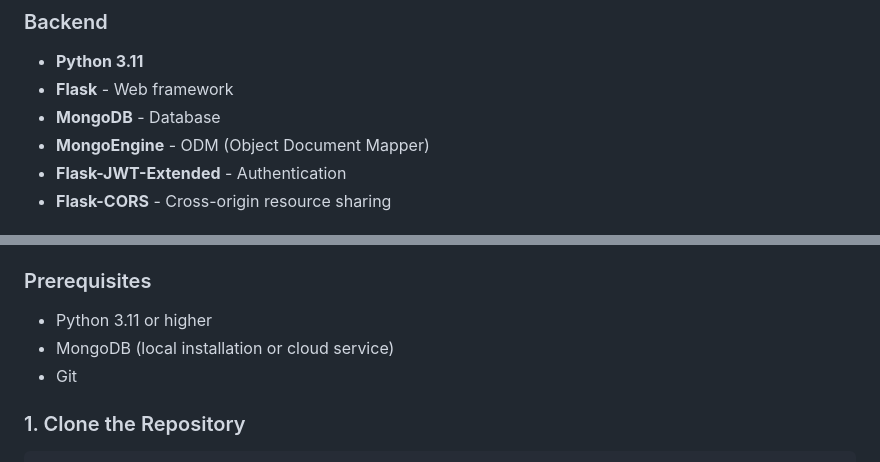
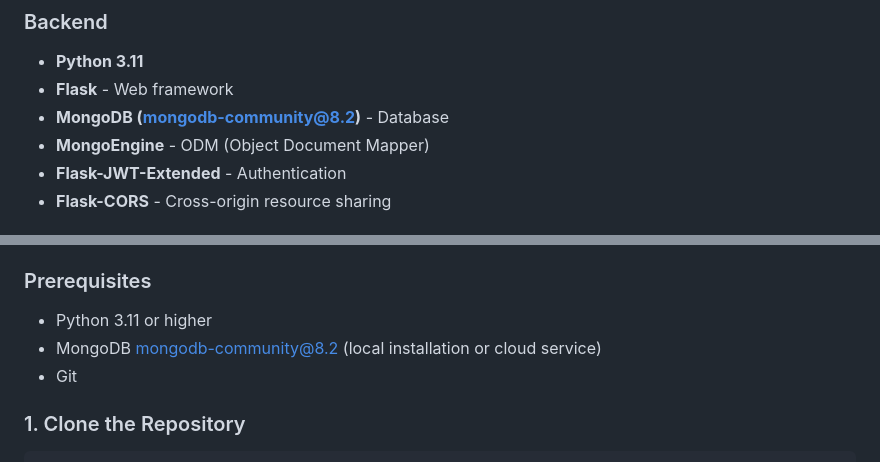
Before and after one commit to ChiyuiWong/learning_activties, a Markdown page: README.md, 2 parts joined by grey strips. Rendered like a GitHub page.

Commit message:
specified mongodb version

```diff
--- a/README.md
+++ b/README.md
@@ -18,7 +18,7 @@ This is a Learning Management System (LMS) developed by Group 10 for COMP5241. T
 ### Backend
 - **Python 3.11**
 - **Flask** - Web framework
-- **MongoDB** - Database
+- **MongoDB (mongodb-community@8.2)** - Database
 - **MongoEngine** - ODM (Object Document Mapper)
 - **Flask-JWT-Extended** - Authentication
 - **Flask-CORS** - Cross-origin resource sharing
@@ -73,7 +73,7 @@ COMP5241_G10/
 
 ### Prerequisites
 - Python 3.11 or higher
-- MongoDB (local installation or cloud service)
+- MongoDB mongodb-community@8.2 (local installation or cloud service)
 - Git
 
 ### 1. Clone the Repository
```
